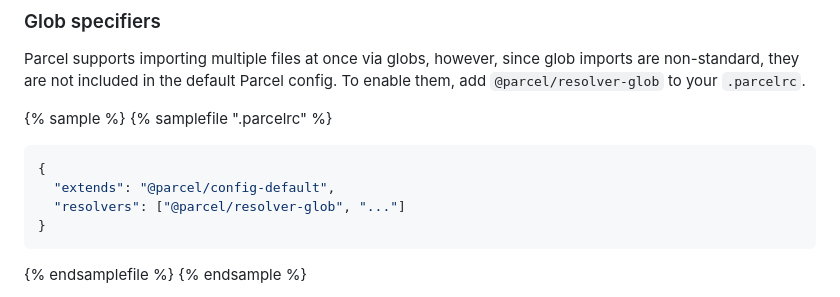
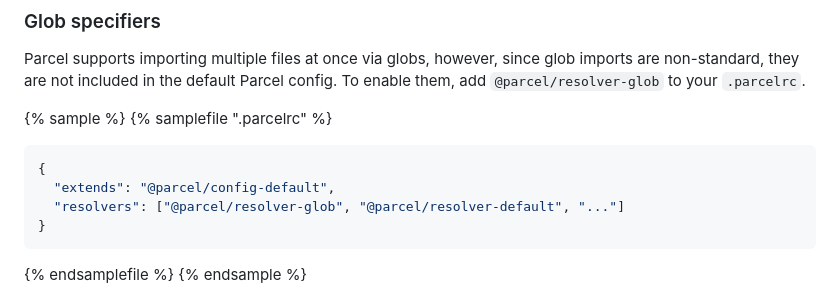
Before and after one commit to parcel-bundler/website, a Markdown page: src/features/dependency-resolution.md, the part around the change. Rendered like a GitHub page.

Commit message:
Glob: Improve example snippet
Without "@parcel/resolver-default" other resolves such as src/index.html will not work.

````diff
--- a/src/features/dependency-resolution.md
+++ b/src/features/dependency-resolution.md
@@ -176,7 +176,7 @@ Parcel supports importing multiple files at once via globs, however, since glob
 ```json
 {
   "extends": "@parcel/config-default",
-  "resolvers": ["@parcel/resolver-glob", "..."]
+  "resolvers": ["@parcel/resolver-glob", "@parcel/resolver-default", "..."]
 }
 ```
 
````
